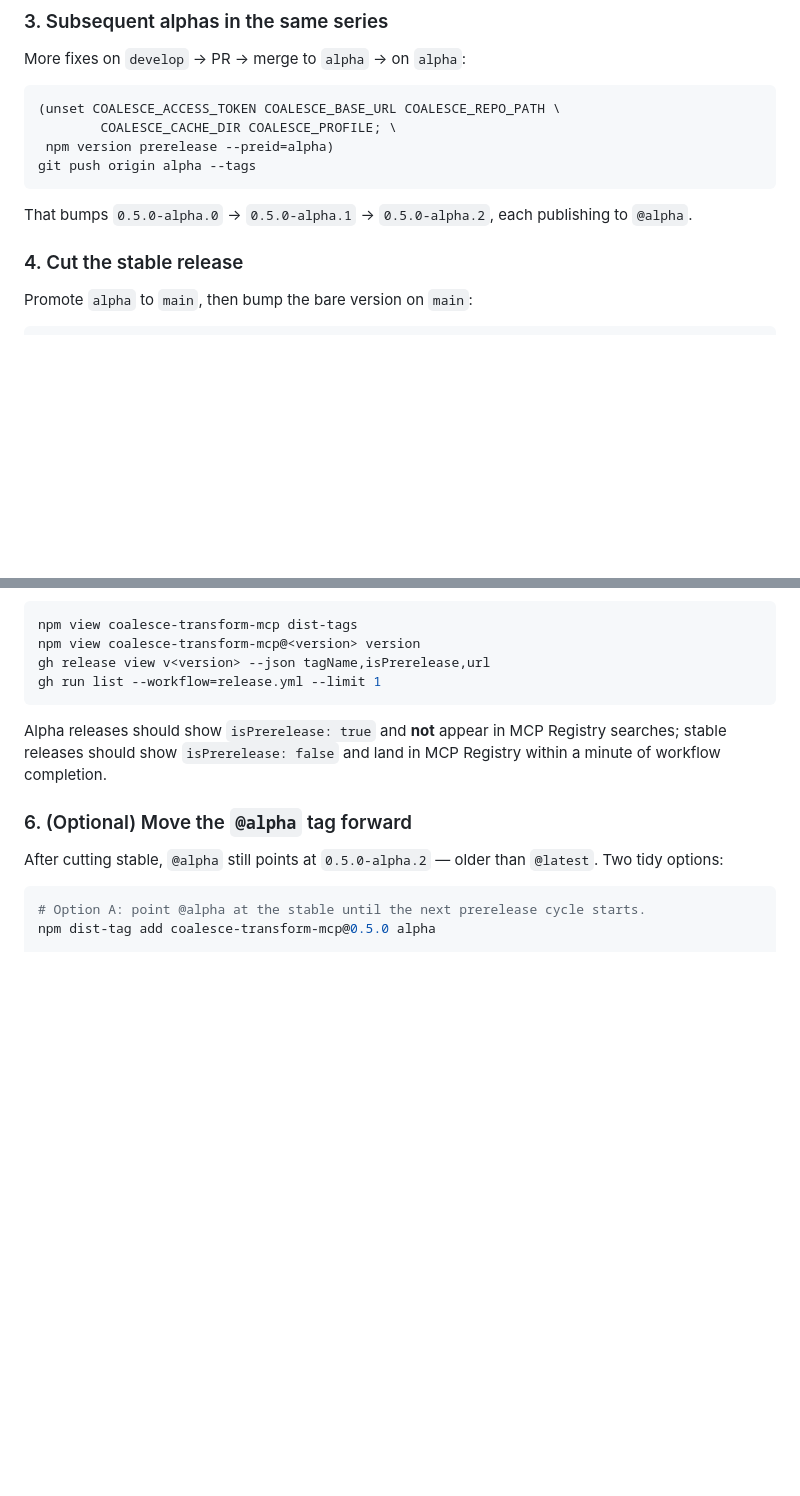
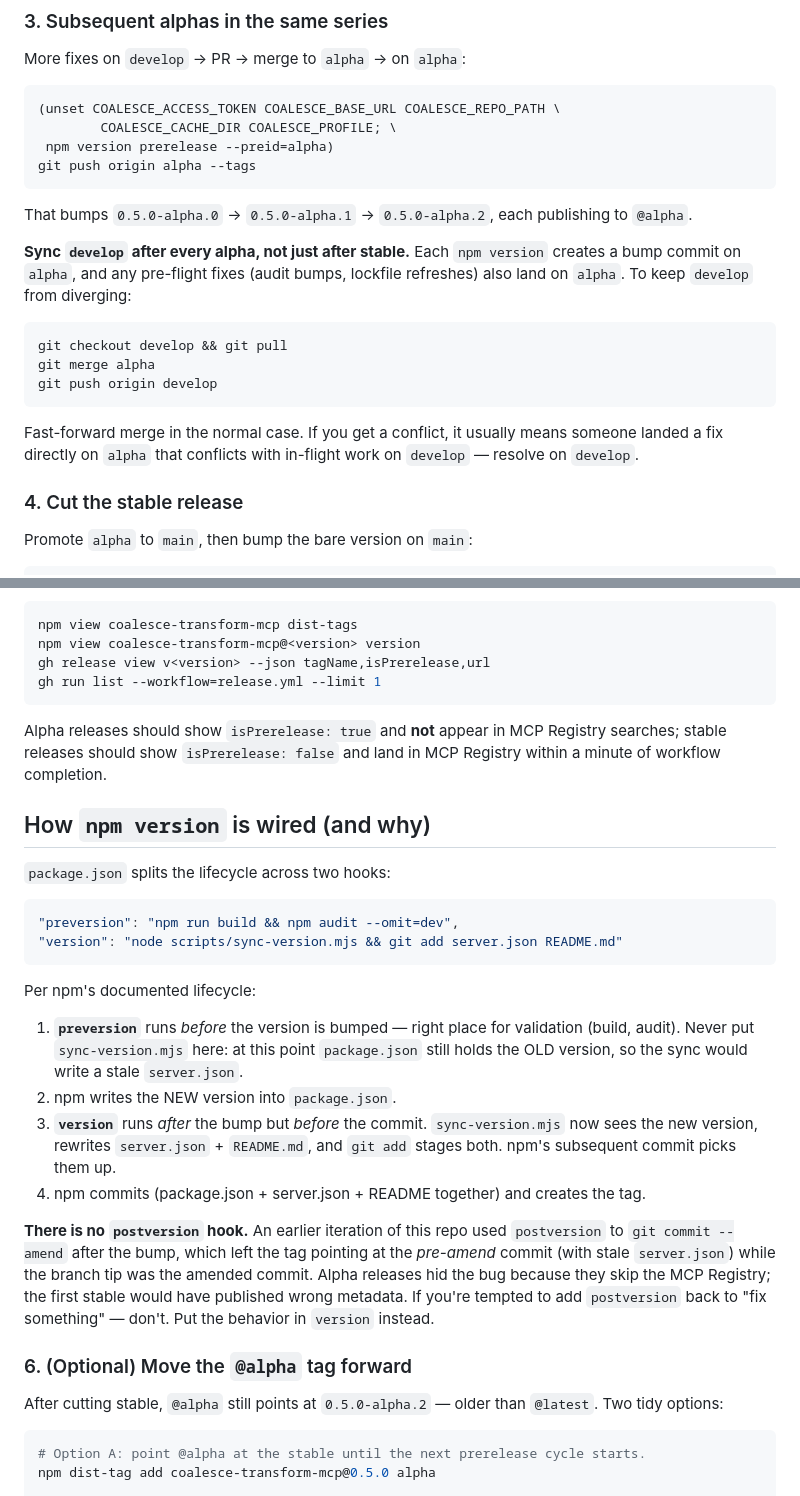
Before and after one commit to jessemarshall/coalesce-transform-mcp, a Markdown page: docs/RELEASES.md, 2 parts joined by grey strips. GitHub-like rendering; blank space fills up the shorter version.

Commit message:
docs: document sync-develop-after-alpha step and npm version lifecycle
- Explicit sync step after every alpha, not just after stable, so
  develop picks up bump commits and audit fixes that land on alpha.
- New 'How npm version is wired' subsection explaining why the repo
  uses preversion + version (not postversion + amend), so a future
  maintainer doesn't re-introduce the orphan-tag bug we just fixed.

````diff
--- a/docs/RELEASES.md
+++ b/docs/RELEASES.md
@@ -83,6 +83,16 @@ git push origin alpha --tags
 
 That bumps `0.5.0-alpha.0` → `0.5.0-alpha.1` → `0.5.0-alpha.2`, each publishing to `@alpha`.
 
+**Sync `develop` after every alpha, not just after stable.** Each `npm version` creates a bump commit on `alpha`, and any pre-flight fixes (audit bumps, lockfile refreshes) also land on `alpha`. To keep `develop` from diverging:
+
+```bash
+git checkout develop && git pull
+git merge alpha
+git push origin develop
+```
+
+Fast-forward merge in the normal case. If you get a conflict, it usually means someone landed a fix directly on `alpha` that conflicts with in-flight work on `develop` — resolve on `develop`.
+
 ### 4. Cut the stable release
 
 Promote `alpha` to `main`, then bump the bare version on `main`:
@@ -121,6 +131,24 @@ gh run list --workflow=release.yml --limit 1
 ```
 
 Alpha releases should show `isPrerelease: true` and **not** appear in MCP Registry searches; stable releases should show `isPrerelease: false` and land in MCP Registry within a minute of workflow completion.
+
+## How `npm version` is wired (and why)
+
+`package.json` splits the lifecycle across two hooks:
+
+```json
+"preversion": "npm run build && npm audit --omit=dev",
+"version": "node scripts/sync-version.mjs && git add server.json README.md"
+```
+
+Per npm's documented lifecycle:
+
+1. **`preversion`** runs *before* the version is bumped — right place for validation (build, audit). Never put `sync-version.mjs` here: at this point `package.json` still holds the OLD version, so the sync would write a stale `server.json`.
+2. npm writes the NEW version into `package.json`.
+3. **`version`** runs *after* the bump but *before* the commit. `sync-version.mjs` now sees the new version, rewrites `server.json` + `README.md`, and `git add` stages both. npm's subsequent commit picks them up.
+4. npm commits (package.json + server.json + README together) and creates the tag.
+
+**There is no `postversion` hook.** An earlier iteration of this repo used `postversion` to `git commit --amend` after the bump, which left the tag pointing at the *pre-amend* commit (with stale `server.json`) while the branch tip was the amended commit. Alpha releases hid the bug because they skip the MCP Registry; the first stable would have published wrong metadata. If you're tempted to add `postversion` back to "fix something" — don't. Put the behavior in `version` instead.
 
 ### 6. (Optional) Move the `@alpha` tag forward
 
````
